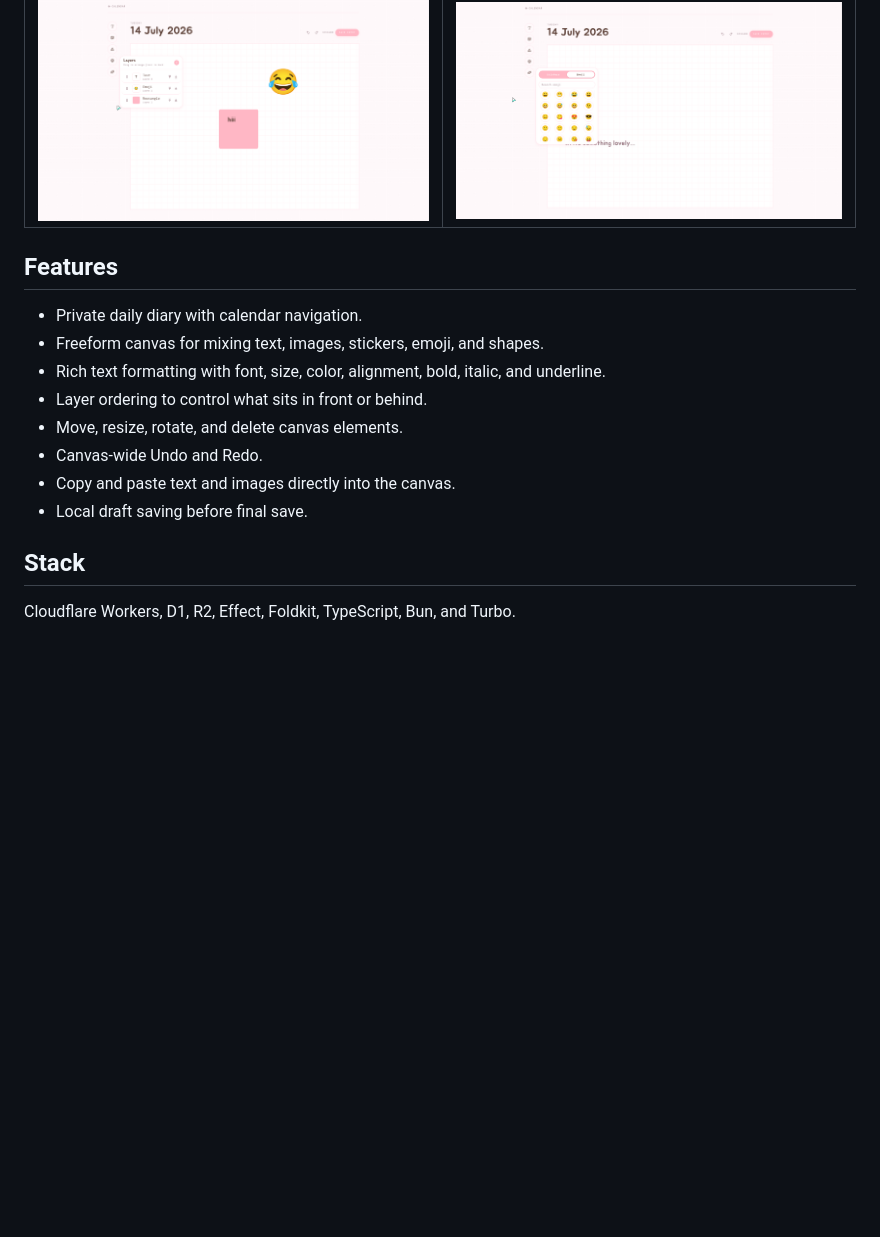
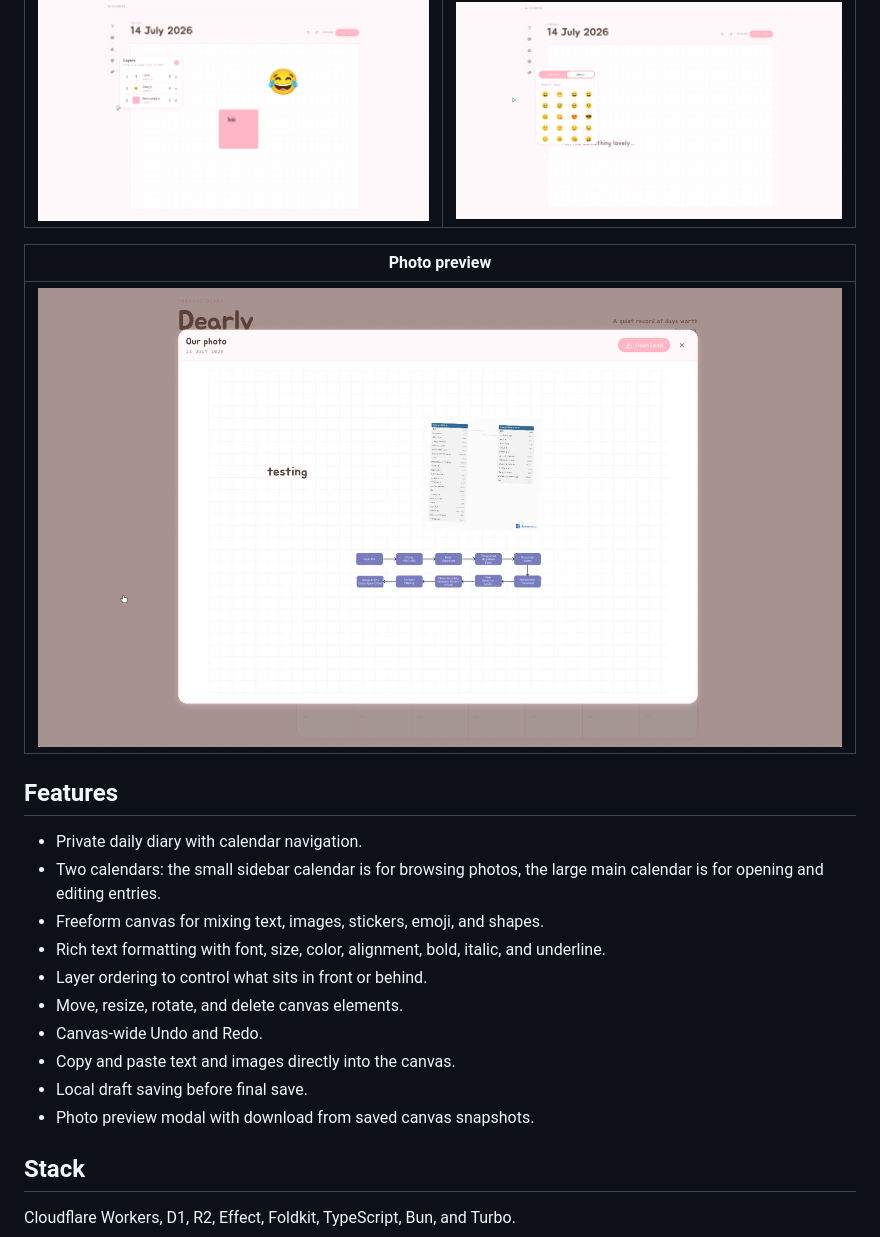
Before and after one commit to SyahrulBhudiF/Dearly, a Markdown page: README.md, the part around the change. Drawn GitHub-style; pictures changed too: public/screenshots/photo-preview.png (added); blank space fills up the shorter version.

```diff
--- a/README.md
+++ b/README.md
@@ -16,9 +16,14 @@ A private diary for composing dated memories on a freeform canvas.
 | ------------------------------------------------------------------ | ------------------------------------------------------ |
 | ![Canvas layers panel](public/screenshots/canvas-layers.png) | ![Emoji picker](public/screenshots/emoji-picker.png) |
 
+| Photo preview                                                        |
+| -------------------------------------------------------------------- |
+| ![Photo preview](public/screenshots/photo-preview.png)               |
+
 ## Features
 
 - Private daily diary with calendar navigation.
+- Two calendars: the small sidebar calendar is for browsing photos, the large main calendar is for opening and editing entries.
 - Freeform canvas for mixing text, images, stickers, emoji, and shapes.
 - Rich text formatting with font, size, color, alignment, bold, italic, and underline.
 - Layer ordering to control what sits in front or behind.
@@ -26,6 +31,7 @@ A private diary for composing dated memories on a freeform canvas.
 - Canvas-wide Undo and Redo.
 - Copy and paste text and images directly into the canvas.
 - Local draft saving before final save.
+- Photo preview modal with download from saved canvas snapshots.
 
 ## Stack
 
```
Also changed, not shown: 18 other files.
